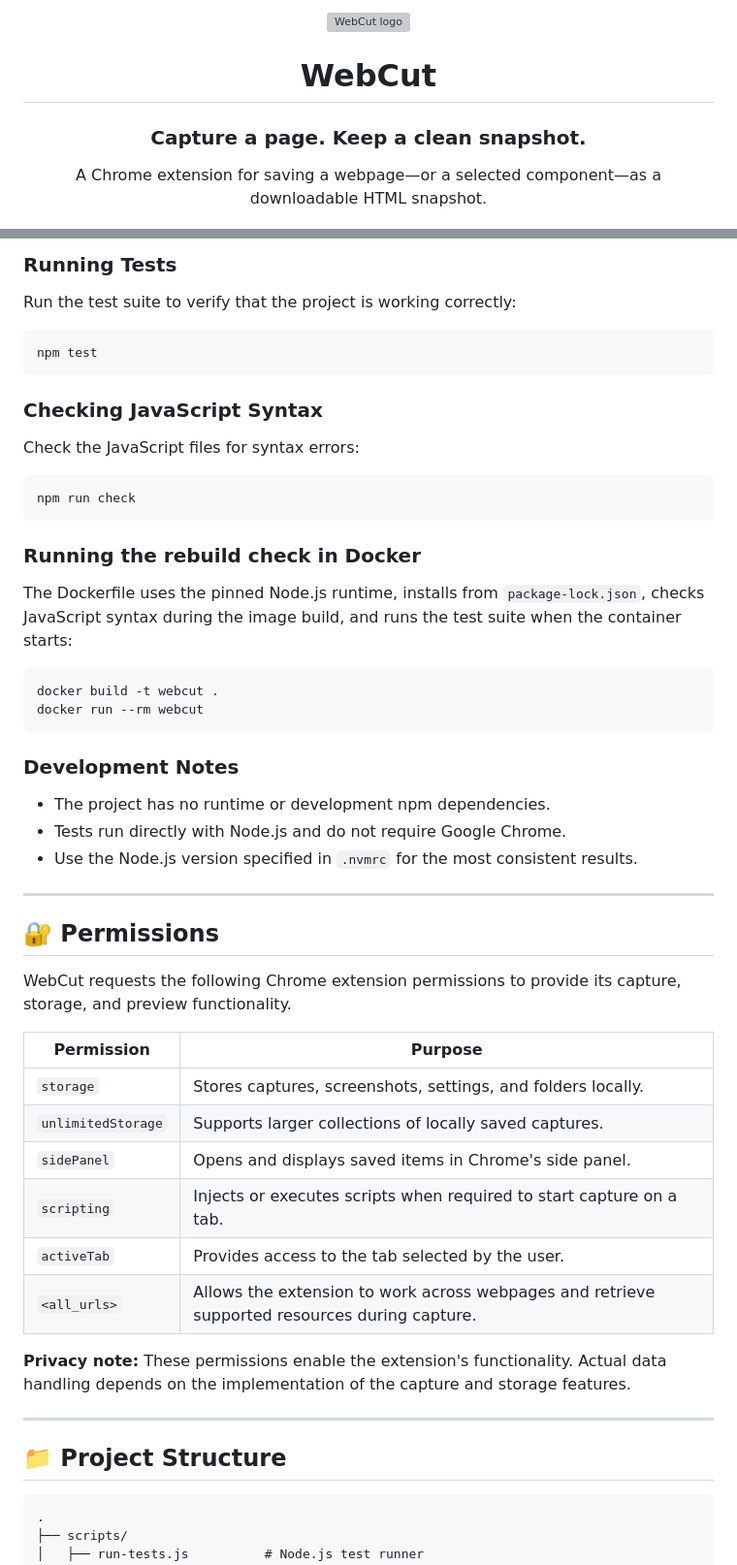
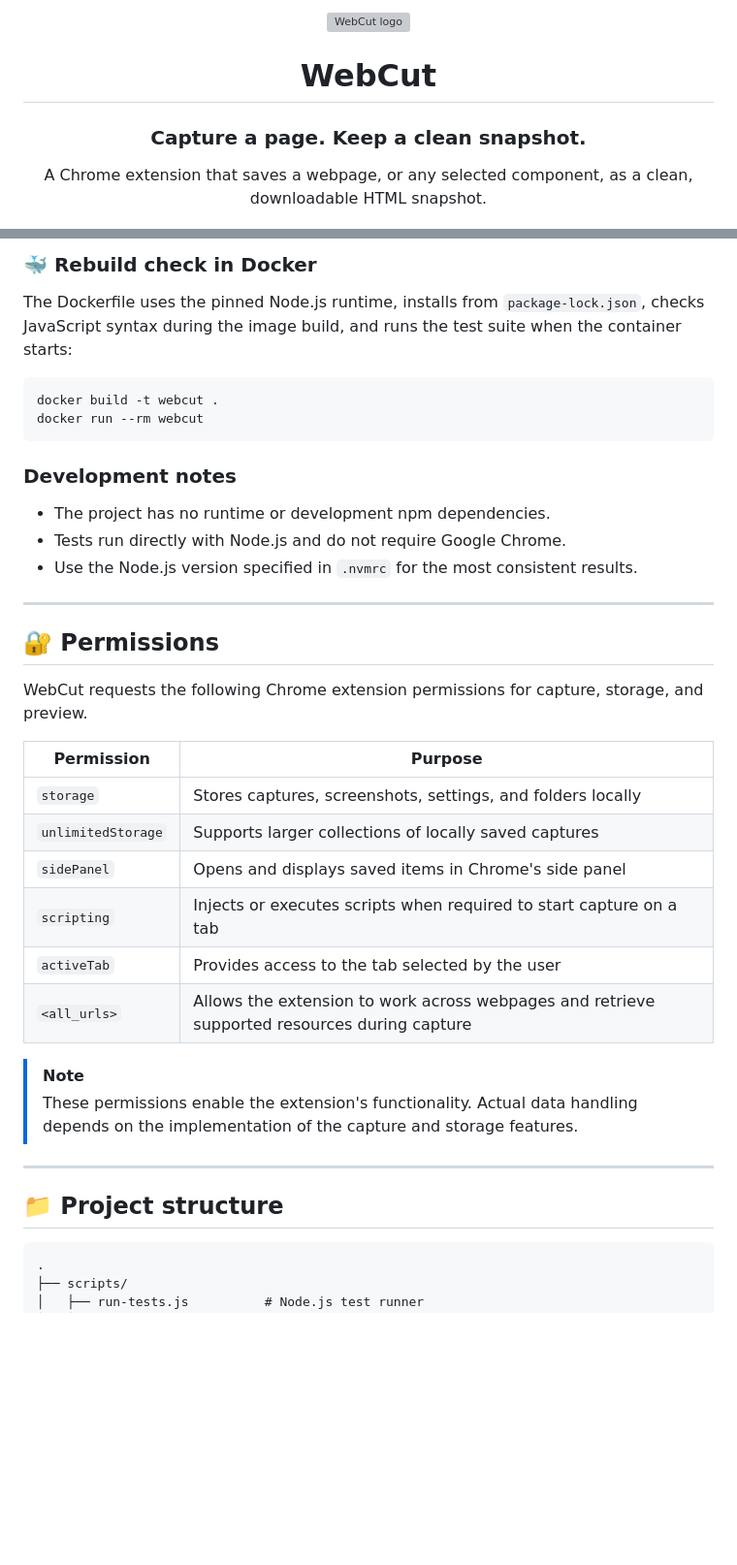
Before and after one commit to GhostPointerX/WebCut, a Markdown page: README.md, 2 parts joined by grey strips. Shown at 97% size. Drawn GitHub-style; blank space fills up the shorter version; grey boxes are pictures that could not be loaded.

````diff
--- a/README.md
+++ b/README.md
@@ -6,5 +6,5 @@
 
 ### Capture a page. Keep a clean snapshot.
 
-A Chrome extension for saving a webpage—or a selected component—as a downloadable HTML snapshot.
+A Chrome extension that saves a webpage, or any selected component, as a clean, downloadable HTML snapshot.
 
@@ -134,21 +216,5 @@ There is no local web server or separate application process to start.
 
-### Running Tests
-
-Run the test suite to verify that the project is working correctly:
-
-```bash
-npm test
-```
-
-### Checking JavaScript Syntax
-
-Check the JavaScript files for syntax errors:
-
-```bash
-npm run check
-```
-
-### Running the rebuild check in Docker
+### 🐳 Rebuild check in Docker
 
 The Dockerfile uses the pinned Node.js runtime, installs from `package-lock.json`, checks JavaScript syntax during the image build, and runs the test suite when the container starts:
 
@@ -157,7 +223,7 @@ docker build -t webcut .
 docker run --rm webcut
 ```
 
-### Development Notes
+### Development notes
 
 - The project has no runtime or development npm dependencies.
 - Tests run directly with Node.js and do not require Google Chrome.
@@ -167,22 +233,23 @@ docker run --rm webcut
 
 ## 🔐 Permissions
 
-WebCut requests the following Chrome extension permissions to provide its capture, storage, and preview functionality.
+WebCut requests the following Chrome extension permissions for capture, storage, and preview.
 
-| Permission         | Purpose                                                                                       |
-| ------------------ | --------------------------------------------------------------------------------------------- |
-| `storage`          | Stores captures, screenshots, settings, and folders locally.                                  |
-| `unlimitedStorage` | Supports larger collections of locally saved captures.                                        |
-| `sidePanel`        | Opens and displays saved items in Chrome's side panel.                                        |
-| `scripting`        | Injects or executes scripts when required to start capture on a tab.                          |
-| `activeTab`        | Provides access to the tab selected by the user.                                              |
-| `<all_urls>`       | Allows the extension to work across webpages and retrieve supported resources during capture. |
+| Permission | Purpose |
+| ---------- | ------- |
+| `storage` | Stores captures, screenshots, settings, and folders locally |
+| `unlimitedStorage` | Supports larger collections of locally saved captures |
+| `sidePanel` | Opens and displays saved items in Chrome's side panel |
+| `scripting` | Injects or executes scripts when required to start capture on a tab |
+| `activeTab` | Provides access to the tab selected by the user |
+| `<all_urls>` | Allows the extension to work across webpages and retrieve supported resources during capture |
 
-**Privacy note:** These permissions enable the extension's functionality. Actual data handling depends on the implementation of the capture and storage features.
+> [!NOTE]
+> These permissions enable the extension's functionality. Actual data handling depends on the implementation of the capture and storage features.
 
 ---
 
-## 📁 Project Structure
+## 📁 Project structure
 
 ```text
 .
````
Also changed, not shown: other parts of README.md (+170 -75 lines).
